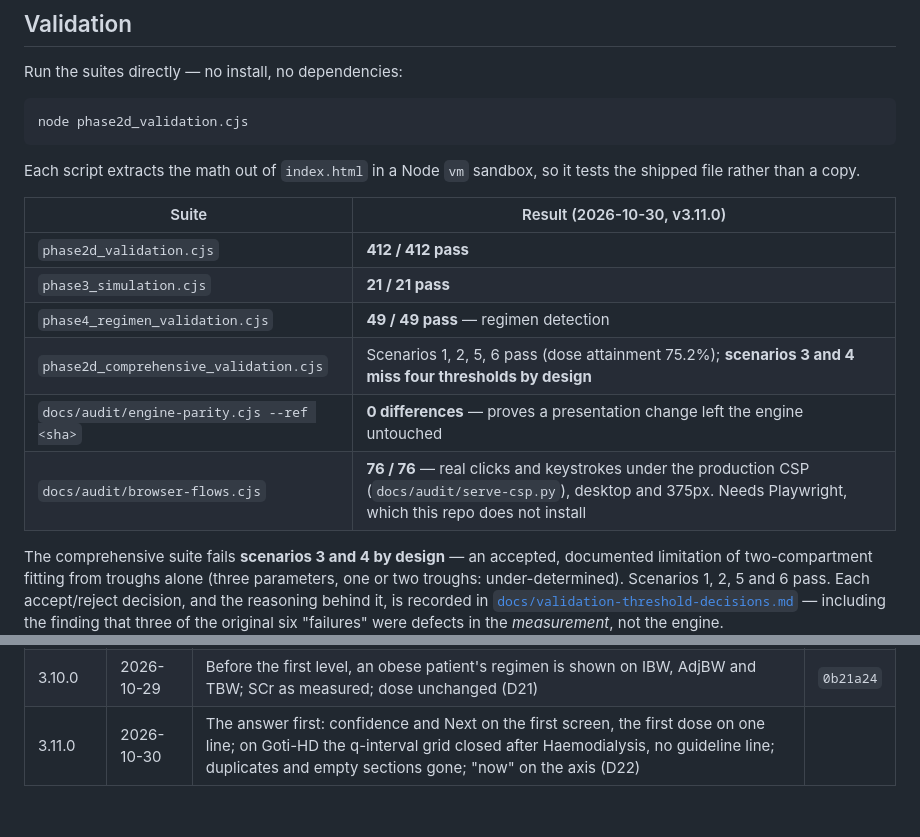
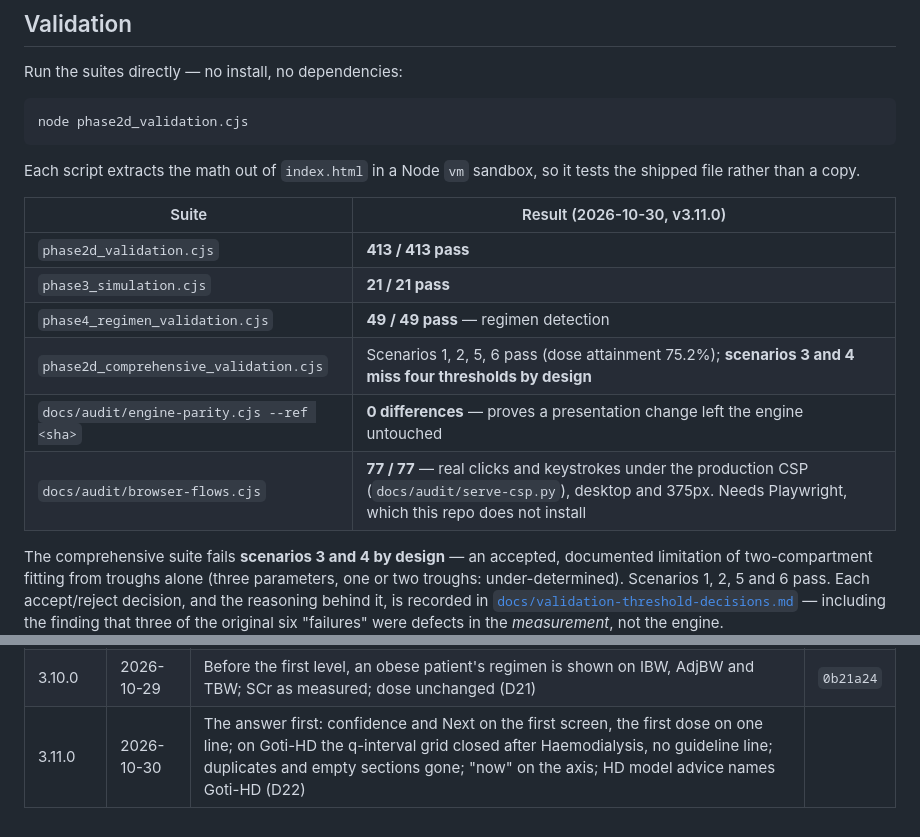
Before and after one commit to refinalophaina-jpg/Precision-PK, a Markdown page: README.md, 2 parts joined by grey strips. Drawn GitHub-style.

Commit message:
Records: D22 HD model advice; counts 413/413 and 77/77
Co-Authored-By: Claude Opus 5.5 <noreply@anthropic.com>

```diff
--- a/README.md
+++ b/README.md
@@ -96,12 +96,12 @@ shipped file rather than a copy.
 
 | Suite | Result (2026-10-30, v3.11.0) |
 |---|---|
-| `phase2d_validation.cjs` | **412 / 412 pass** |
+| `phase2d_validation.cjs` | **413 / 413 pass** |
 | `phase3_simulation.cjs` | **21 / 21 pass** |
 | `phase4_regimen_validation.cjs` | **49 / 49 pass** — regimen detection |
 | `phase2d_comprehensive_validation.cjs` | Scenarios 1, 2, 5, 6 pass (dose attainment 75.2%); **scenarios 3 and 4 miss four thresholds by design** |
 | `docs/audit/engine-parity.cjs --ref <sha>` | **0 differences** — proves a presentation change left the engine untouched |
-| `docs/audit/browser-flows.cjs` | **76 / 76** — real clicks and keystrokes under the production CSP (`docs/audit/serve-csp.py`), desktop and 375px. Needs Playwright, which this repo does not install |
+| `docs/audit/browser-flows.cjs` | **77 / 77** — real clicks and keystrokes under the production CSP (`docs/audit/serve-csp.py`), desktop and 375px. Needs Playwright, which this repo does not install |
 
 The comprehensive suite fails **scenarios 3 and 4 by design** — an accepted, documented
 limitation of two-compartment fitting from troughs alone (three parameters, one or two
@@ -175,4 +175,4 @@ the six releases after it; the table below reconstructs them from git (2026-10-0
 | 3.8.0 | 2026-10-02 | One-time HD dose corrected: the gap counts from the last session's start; the pre-dialysis SCr on Goti-HD; a give-at time (D19) | `028d326` |
 | 3.9.0 | 2026-10-02 | The regular regimen's first dose can be timed; schedule and level by then; dose unchanged (D20) | `f1abe4f` |
 | 3.10.0 | 2026-10-29 | Before the first level, an obese patient's regimen is shown on IBW, AdjBW and TBW; SCr as measured; dose unchanged (D21) | `0b21a24` |
-| 3.11.0 | 2026-10-30 | The answer first: confidence and Next on the first screen, the first dose on one line; on Goti-HD the q-interval grid closed after Haemodialysis, no guideline line; duplicates and empty sections gone; "now" on the axis (D22) | |
+| 3.11.0 | 2026-10-30 | The answer first: confidence and Next on the first screen, the first dose on one line; on Goti-HD the q-interval grid closed after Haemodialysis, no guideline line; duplicates and empty sections gone; "now" on the axis; HD model advice names Goti-HD (D22) | |
```
Also changed, not shown: CLAUDE.md (+5 -3 lines), docs/v3-decisions.md (+17 -7 lines).
